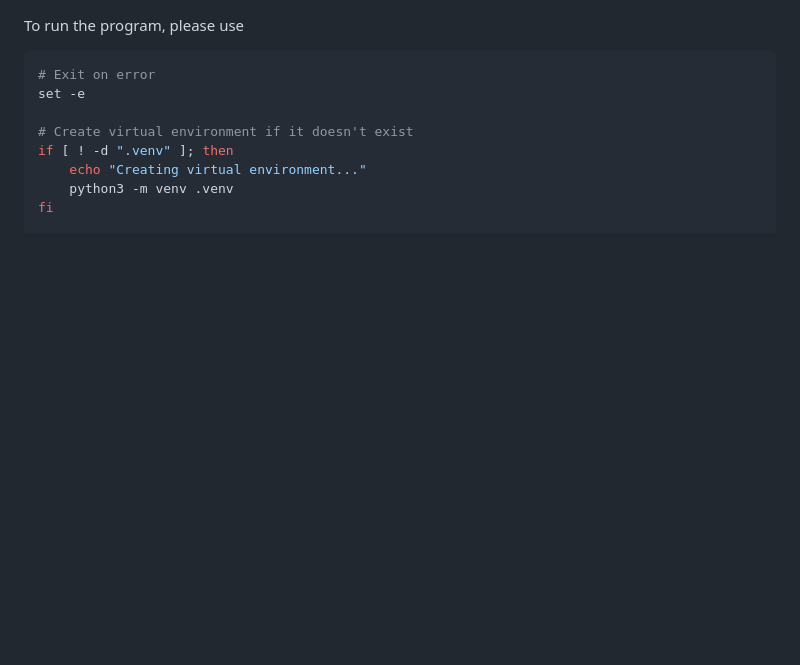
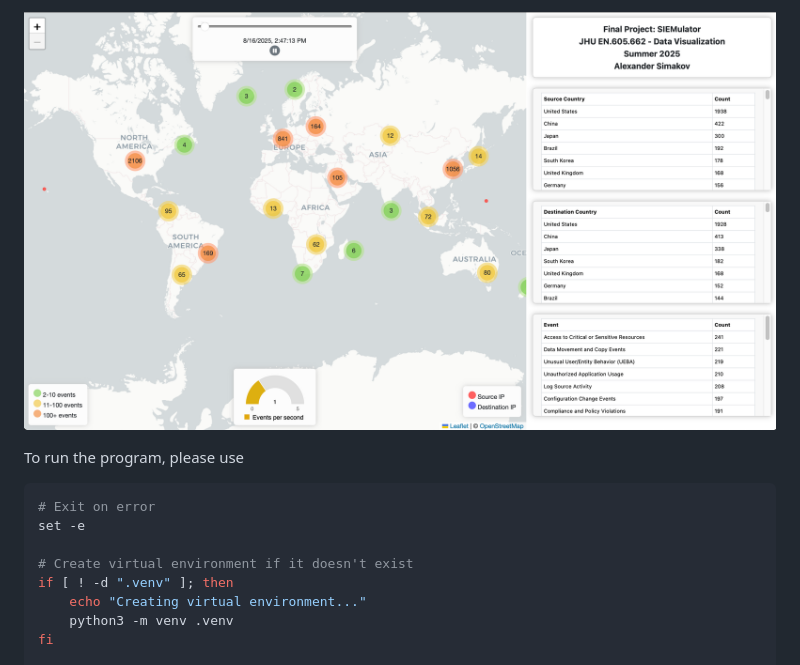
Before and after one commit to twelve-chairs/SIEMulator, a Markdown page: README.md, the part around the change. Rendered like a GitHub page; pictures changed too: screenshot.png (added); blank space fills up the shorter version.

````diff
--- a/README.md
+++ b/README.md
@@ -1,3 +1,6 @@
+![screenshot.png](screenshot.png)
+
+
 To run the program, please use
 
 ```shell
````
